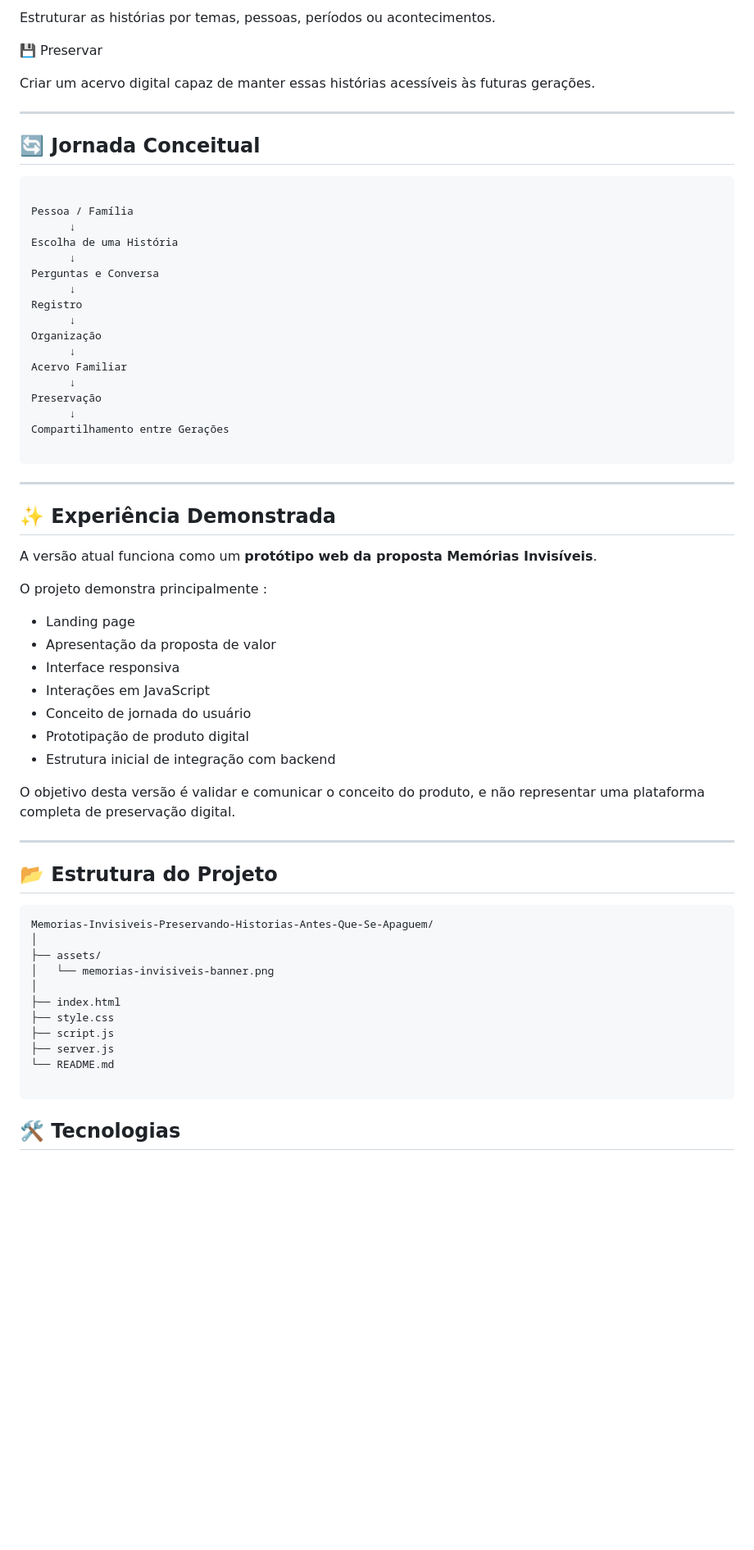
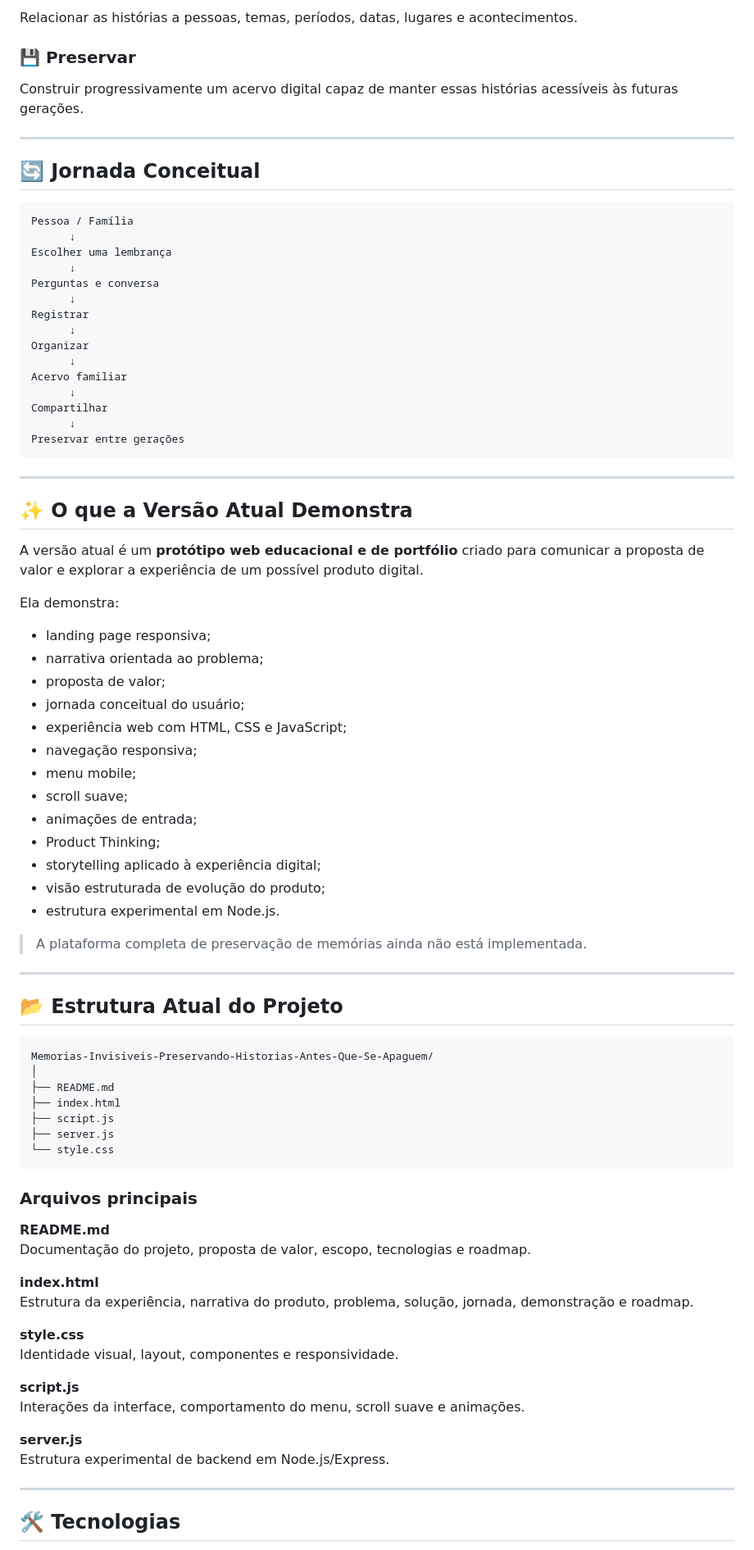
Before and after one commit to MCLG1661/Memorias-Invisiveis-Preservando-Historias-Antes-Que-Se-Apaguem, a Markdown page: README.md, the part around one of its changes. Shown at 82% size. GitHub-like rendering; blank space fills up the shorter version.

Commit message:
docs: update README to reflect current project structure and roadmap
Updated README.md to enhance content clarity and structure, including improved section headings and badge descriptions.

````diff
--- a/README.md
+++ b/README.md
@@ -92,71 +84,88 @@ que ajudem a registrar histórias pessoais e familiares.
 
-Estruturar as histórias por temas, pessoas, períodos ou acontecimentos.
+Relacionar as histórias a pessoas, temas, períodos, datas, lugares e acontecimentos.
 
-💾 Preservar
+### 💾 Preservar
 
-Criar um acervo digital capaz de manter essas histórias acessíveis às futuras
-gerações.
+Construir progressivamente um acervo digital capaz de manter essas histórias acessíveis às futuras gerações.
 
 ---
 
 ## 🔄 Jornada Conceitual
 
 ```text
-
 Pessoa / Família
       ↓
-Escolha de uma História
+Escolher uma lembrança
       ↓
-Perguntas e Conversa
+Perguntas e conversa
       ↓
-Registro
+Registrar
       ↓
-Organização
+Organizar
       ↓
-Acervo Familiar
+Acervo familiar
       ↓
-Preservação
+Compartilhar
       ↓
-Compartilhamento entre Gerações
-
+Preservar entre gerações
 ```
----
-
-## ✨ Experiência Demonstrada
-
-A versão atual funciona como um **protótipo web da proposta Memórias Invisíveis**.
-
-O projeto demonstra principalmente :
-
-- Landing page
-- Apresentação da proposta de valor
-- Interface responsiva
-- Interações em JavaScript
-- Conceito de jornada do usuário
-- Prototipação de produto digital
-- Estrutura inicial de integração com backend
-
-O objetivo desta versão é validar e comunicar o conceito do produto, e não
-representar uma plataforma completa de preservação digital.
 
 ---
 
+## ✨ O que a Versão Atual Demonstra
 
-## 📂 Estrutura do Projeto
+A versão atual é um **protótipo web educacional e de portfólio** criado para comunicar a proposta de valor e explorar a experiência de um possível produto digital.
+
+Ela demonstra:
+
+- landing page responsiva;
+- narrativa orientada ao problema;
+- proposta de valor;
+- jornada conceitual do usuário;
+- experiência web com HTML, CSS e JavaScript;
+- navegação responsiva;
+- menu mobile;
+- scroll suave;
+- animações de entrada;
+- Product Thinking;
+- storytelling aplicado à experiência digital;
+- visão estruturada de evolução do produto;
+- estrutura experimental em Node.js.
+
+> A plataforma completa de preservação de memórias ainda não está implementada.
+
+---
+
+## 📂 Estrutura Atual do Projeto
 
 ```text
 Memorias-Invisiveis-Preservando-Historias-Antes-Que-Se-Apaguem/
 │
-├── assets/
-│   └── memorias-invisiveis-banner.png
-│
+├── README.md
 ├── index.html
-├── style.css
 ├── script.js
 ├── server.js
-└── README.md
+└── style.css
+```
 
-```
+### Arquivos principais
+
+**README.md**
+Documentação do projeto, proposta de valor, escopo, tecnologias e roadmap.
+
+**index.html**
+Estrutura da experiência, narrativa do produto, problema, solução, jornada, demonstração e roadmap.
+
+**style.css**
+Identidade visual, layout, componentes e responsividade.
+
+**script.js**
+Interações da interface, comportamento do menu, scroll suave e animações.
+
+**server.js**
+Estrutura experimental de backend em Node.js/Express.
+
+---
 
 ## 🛠️ Tecnologias
 
````
Also changed, not shown: other parts of README.md (+132 -87 lines).
